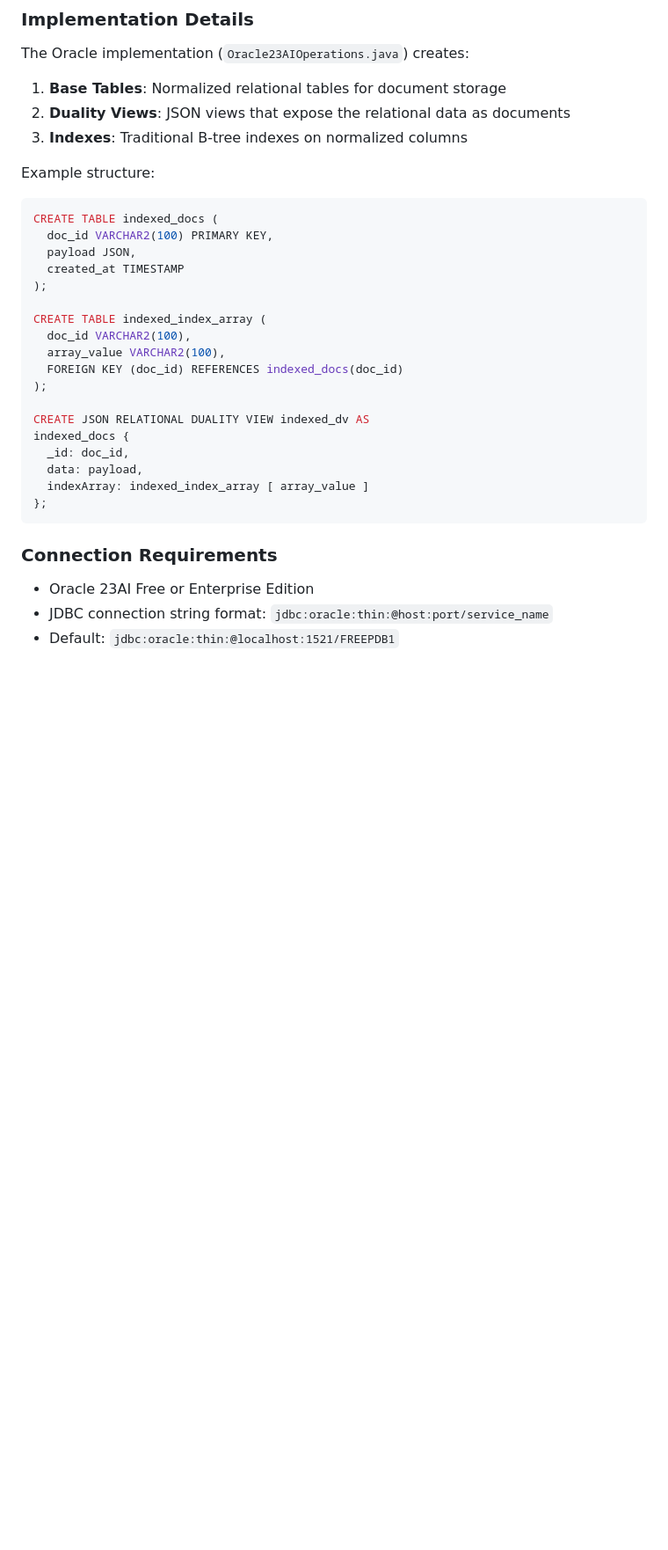
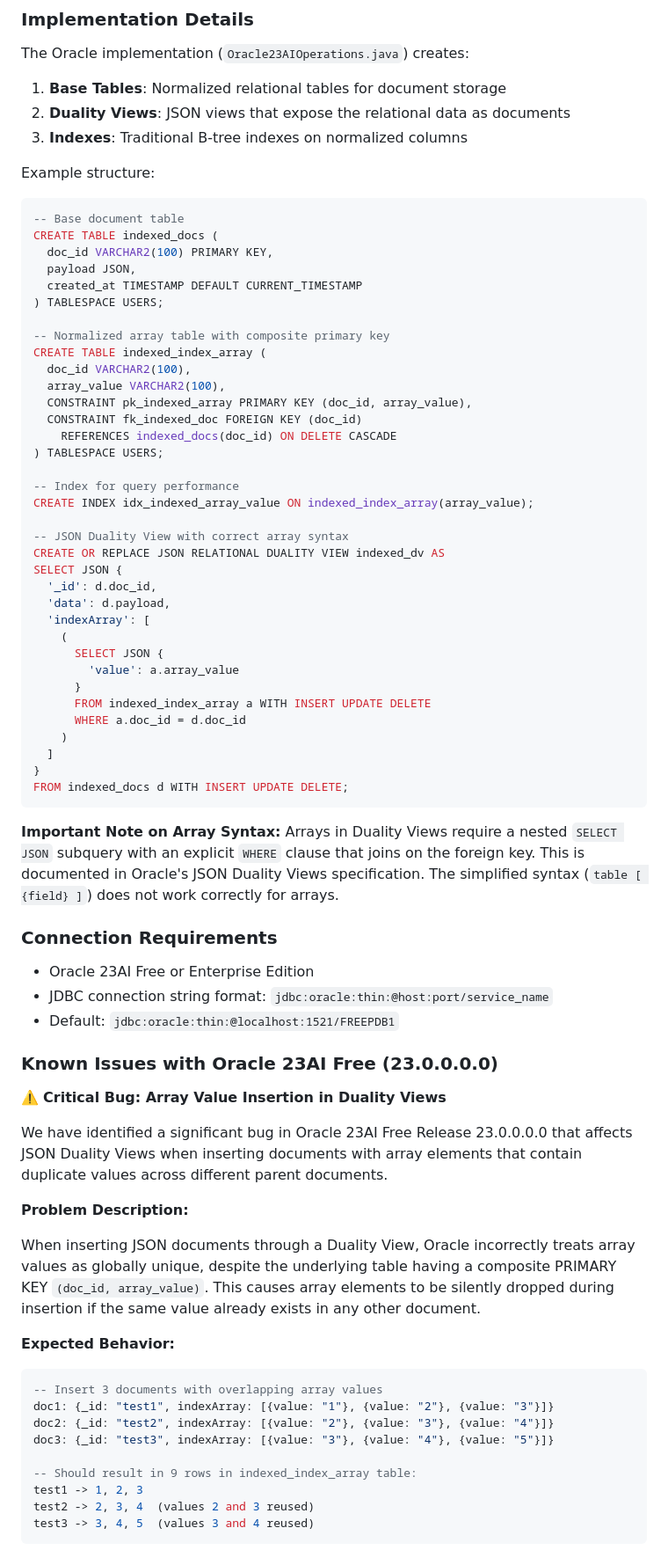
Before and after one commit to rhoulihan/BSON-JSON-bakeoff, a Markdown page: README.md, the part around one of its changes. Shown at 88% size. Rendered like a GitHub page; blank space fills up the shorter version.

````diff
--- a/README.md
+++ b/README.md
@@ -292,28 +292,72 @@ The Oracle implementation (`Oracle23AIOperations.java`) creates:
 
 Example structure:
 ```sql
+-- Base document table
 CREATE TABLE indexed_docs (
   doc_id VARCHAR2(100) PRIMARY KEY,
   payload JSON,
-  created_at TIMESTAMP
-);
+  created_at TIMESTAMP DEFAULT CURRENT_TIMESTAMP
+) TABLESPACE USERS;
 
+-- Normalized array table with composite primary key
 CREATE TABLE indexed_index_array (
   doc_id VARCHAR2(100),
   array_value VARCHAR2(100),
-  FOREIGN KEY (doc_id) REFERENCES indexed_docs(doc_id)
-);
+  CONSTRAINT pk_indexed_array PRIMARY KEY (doc_id, array_value),
+  CONSTRAINT fk_indexed_doc FOREIGN KEY (doc_id)
+    REFERENCES indexed_docs(doc_id) ON DELETE CASCADE
+) TABLESPACE USERS;
 
-CREATE JSON RELATIONAL DUALITY VIEW indexed_dv AS
-indexed_docs {
-  _id: doc_id,
-  data: payload,
-  indexArray: indexed_index_array [ array_value ]
-};
+-- Index for query performance
+CREATE INDEX idx_indexed_array_value ON indexed_index_array(array_value);
+
+-- JSON Duality View with correct array syntax
+CREATE OR REPLACE JSON RELATIONAL DUALITY VIEW indexed_dv AS
+SELECT JSON {
+  '_id': d.doc_id,
+  'data': d.payload,
+  'indexArray': [
+    (
+      SELECT JSON {
+        'value': a.array_value
+      }
+      FROM indexed_index_array a WITH INSERT UPDATE DELETE
+      WHERE a.doc_id = d.doc_id
+    )
+  ]
+}
+FROM indexed_docs d WITH INSERT UPDATE DELETE;
 ```
+
+**Important Note on Array Syntax:**
+Arrays in Duality Views require a nested `SELECT JSON` subquery with an explicit `WHERE` clause that joins on the foreign key. This is documented in Oracle's JSON Duality Views specification. The simplified syntax (`table [ {field} ]`) does not work correctly for arrays.
 
 ### Connection Requirements
 
 - Oracle 23AI Free or Enterprise Edition
 - JDBC connection string format: `jdbc:oracle:thin:@host:port/service_name`
 - Default: `jdbc:oracle:thin:@localhost:1521/FREEPDB1`
+
+### Known Issues with Oracle 23AI Free (23.0.0.0.0)
+
+⚠️ **Critical Bug: Array Value Insertion in Duality Views**
+
+We have identified a significant bug in Oracle 23AI Free Release 23.0.0.0.0 that affects JSON Duality Views when inserting documents with array elements that contain duplicate values across different parent documents.
+
+**Problem Description:**
+
+When inserting JSON documents through a Duality View, Oracle incorrectly treats array values as globally unique, despite the underlying table having a composite PRIMARY KEY `(doc_id, array_value)`. This causes array elements to be silently dropped during insertion if the same value already exists in any other document.
+
+**Expected Behavior:**
+```sql
+-- Insert 3 documents with overlapping array values
+doc1: {_id: "test1", indexArray: [{value: "1"}, {value: "2"}, {value: "3"}]}
+doc2: {_id: "test2", indexArray: [{value: "2"}, {value: "3"}, {value: "4"}]}
+doc3: {_id: "test3", indexArray: [{value: "3"}, {value: "4"}, {value: "5"}]}
+
+-- Should result in 9 rows in indexed_index_array table:
+test1 -> 1, 2, 3
+test2 -> 2, 3, 4  (values 2 and 3 reused)
+test3 -> 3, 4, 5  (values 3 and 4 reused)
+```
+
````
Also changed, not shown: other parts of README.md (+42 -3 lines).
